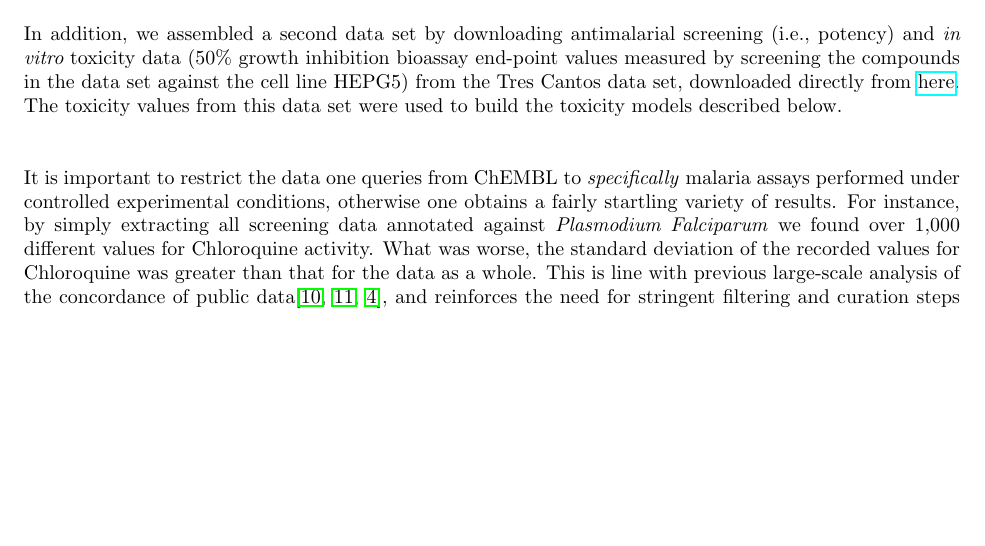
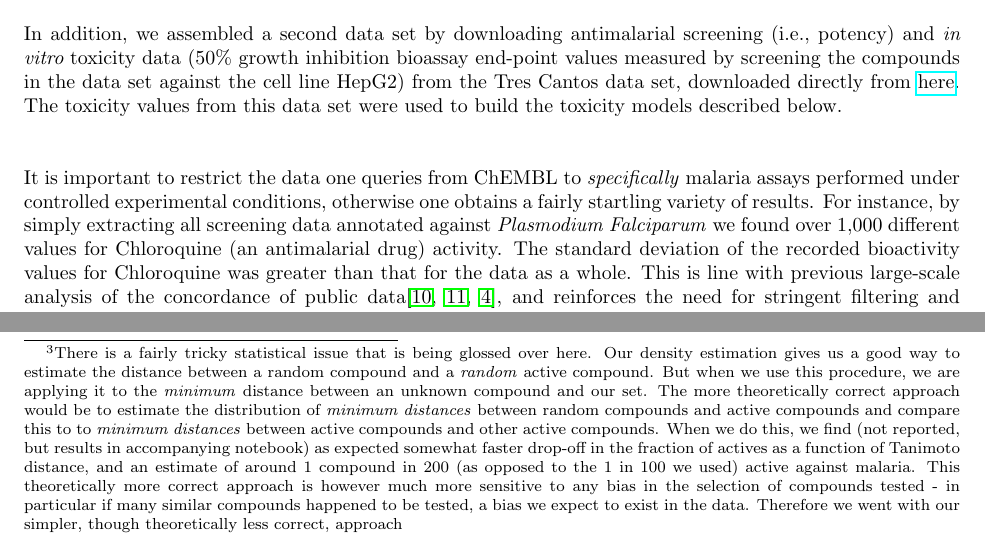
Before and after one commit to owatson/PenalizedPrediction, a LaTeX document (main.tex): part of page 3 of 19 before the commit and two parts of pages 3 and 11 of 19 after it, the two joined at a grey line, cut so that both start at the same text, the shorter picture padded with empty space. Compiled offline with pdfLaTeX.

Commit message:
Added various points - particularly relating to R^2 and the bias correction calculation

```diff
--- a/main.tex
+++ b/main.tex
@@ -71,7 +72,7 @@ Specifically, we assembled a first data set by downloading potency values agains
 $IC_{50}$ values were modeled in a logarithmic scale ($pIC_{50}$ = -$log_{10} IC_{50}$ [M]). This data set is available on request (and the code to download directly from Chembl is on the git page accompanying this paper).
 \newline
 \newline
-In addition, we assembled a second data set by downloading antimalarial screening (i.e., potency) and {\it in vitro} toxicity data (50\% growth inhibition bioassay end-point values measured by screening the compounds in the data set against the cell line HEPG5) from the Tres Cantos data set, downloaded directly from \href{https://chembl.gitbook.io/chembl-ntd/downloads/deposited-set-1-gsk-tcams-dataset-20th-may-2010}{here}. The toxicity values from this data set were used to build the toxicity models described below.
+In addition, we assembled a second data set by downloading antimalarial screening (i.e., potency) and {\it in vitro} toxicity data (50\% growth inhibition bioassay end-point values measured by screening the compounds in the data set against the cell line HepG2) from the Tres Cantos data set, downloaded directly from \href{https://chembl.gitbook.io/chembl-ntd/downloads/deposited-set-1-gsk-tcams-dataset-20th-may-2010}{here}. The toxicity values from this data set were used to build the toxicity models described below.
 \newline
 \newline
 
@@ -80,7 +81,7 @@ It is important to restrict the data one queries from ChEMBL to \textit{specific
 %Earlier on, we attempted to
 For instance, by simply extracting all screening data annotated against
 %run the study on all Chembl values recorded against
-\textit{Plasmodium Falciparum} we found over 1,000 different values for Chloroquine activity. What was worse, the standard deviation of the recorded values for Chloroquine was greater than that for the data as a whole. This is line with previous large-scale analysis of the concordance of public data\cite{Kalliokoski2013,Kalliokoski2013B,Cortes-Ciriano2015}, and reinforces the need for stringent filtering and curation steps to gather high quality data prior to modelling.
+\textit{Plasmodium Falciparum} we found over 1,000 different values for Chloroquine (an antimalarial drug) activity. The standard deviation of the recorded bioactivity values for Chloroquine was greater than that for the data as a whole. This is line with previous large-scale analysis of the concordance of public data\cite{Kalliokoski2013,Kalliokoski2013B,Cortes-Ciriano2015}, and reinforces the need for stringent filtering and curation steps to gather high quality data prior to modelling.
 
 Using the specific malaria assays gives a much more consistent dataset.  However, we note that the dataset we assembled is biased towards molecules with IC50 values in the low micromolar range (Figure \ref{fig:hist}).
 %It is apparent from the distribution of potency values  that \textit{inactive} molecules are underrepresented (Figure \ref{fig:hist}).
@@ -307,7 +308,7 @@ where $A$ = set of Active molecules and $I$ = activity level of inactive molecul
 
 In this case $\mathbb{E}[Potency(C | C \in A)]$ will be a function of: \begin{itemize}
     \item our actively fit model prediction on C
-    \item the minimum distance of C from our dataset (as C moves further away from our training set in Tanimoto space, we should - from Figure \ref{fig:model_extrap} belief our estimate towards the mean activity level.
+    \item the minimum distance of C from our dataset (as C moves further away from our training set in Tanimoto space, we should - from Figure \ref{fig:model_extrap} belief our estimate towards the mean activity level.\footnote{There is a fairly tricky statistical issue that is being glossed over here.  Our density estimation gives us a good way to estimate the distance between a random compound and a \textit{random} active compound.  But when we use this procedure, we are applying it to the \textit{minimum} distance between an unknown compound and our set.  The more theoretically correct approach would be to estimate the distribution of \textit{minimum distances} between random compounds and active compounds and compare this to to \textit{minimum distances} between active compounds and other active compounds.  When we do this, we find (not reported, but results in accompanying notebook) as expected somewhat faster drop-off in the fraction of actives as a function of Tanimoto distance, and an estimate of around 1 compound in 200 (as opposed to the 1 in 100 we used) active against malaria.  This theoretically more correct approach is however much more sensitive to any bias in the selection of compounds tested - in particular if many similar compounds happened to be tested, a bias we expect to exist in the data.  Therefore we went with our simpler, though theoretically less correct, approach}
 \end{itemize}
 
 $\Pr(C \in A)$ is simply a function of the minimum Tanimoto distance of $C$ to the malaria dataset.
```
Also changed, not shown: main.tex (7 more changed lines), 1 other file.
